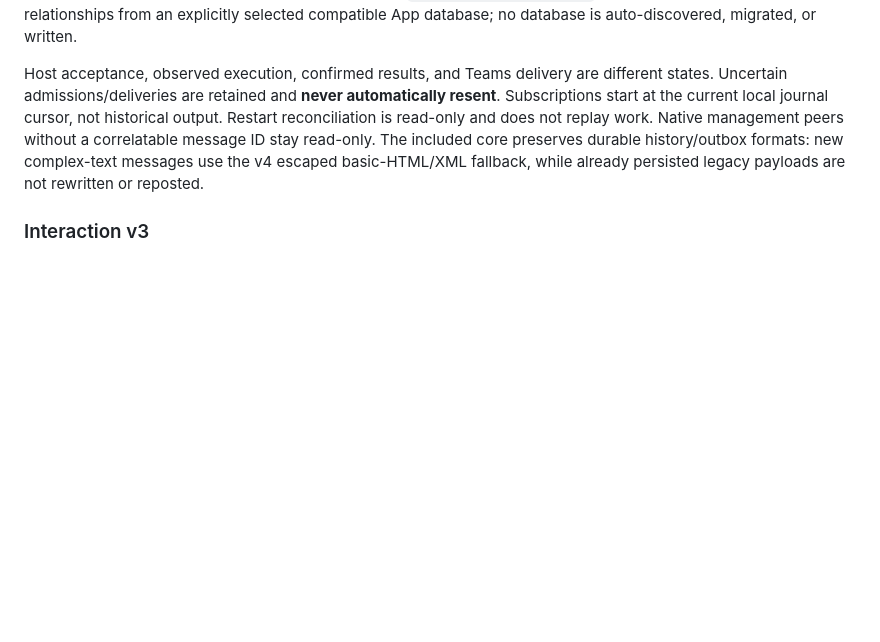
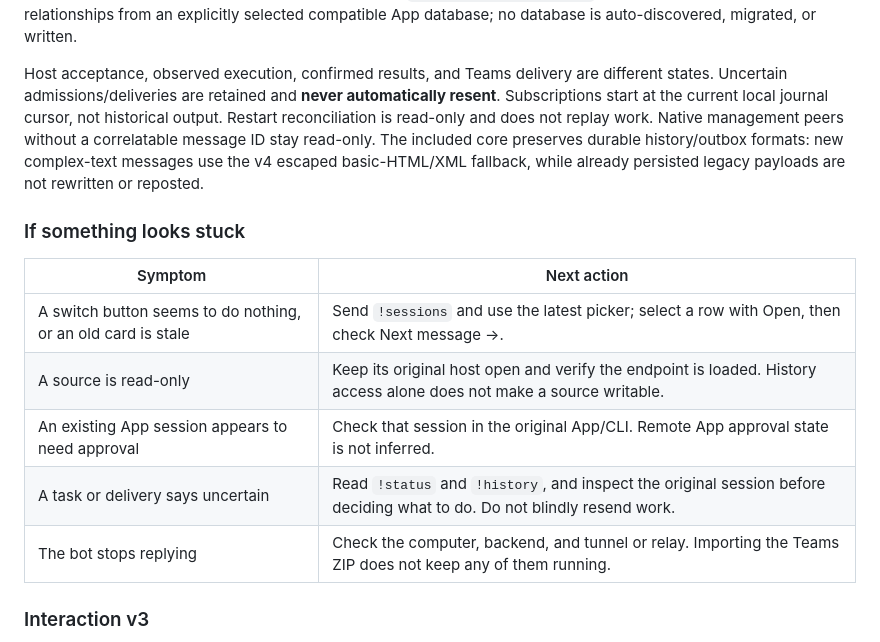
Before and after one commit to yinshanlake/teams-copilot-bridge, a Markdown page: README.md, the part around one of its changes. GitHub-like rendering; blank space fills up the shorter version.

```diff
--- a/README.md
+++ b/README.md
@@ -237,6 +310,16 @@ The included core preserves durable history/outbox formats: new complex-text
 messages use the v4 escaped basic-HTML/XML fallback, while already persisted
 legacy payloads are not rewritten or reposted.
 
+### If something looks stuck
+
+| Symptom | Next action |
+| --- | --- |
+| A switch button seems to do nothing, or an old card is stale | Send `!sessions` and use the latest picker; select a row with Open, then check Next message ->. |
+| A source is read-only | Keep its original host open and verify the endpoint is loaded. History access alone does not make a source writable. |
+| An existing App session appears to need approval | Check that session in the original App/CLI. Remote App approval state is not inferred. |
+| A task or delivery says uncertain | Read `!status` and `!history`, and inspect the original session before deciding what to do. Do not blindly resend work. |
+| The bot stops replying | Check the computer, backend, and tunnel or relay. Importing the Teams ZIP does not keep any of them running. |
+
 ### Interaction v3
 
 The Inbox shows observed needs-you/running/recent-result state. App approval and
```
Also changed, not shown: other parts of README.md (+73 -0 lines), docs/images/inbox-demo.png (added), docs/images/result-demo.png (added), docs/images/sessions-demo.png (added), 1 other file.
